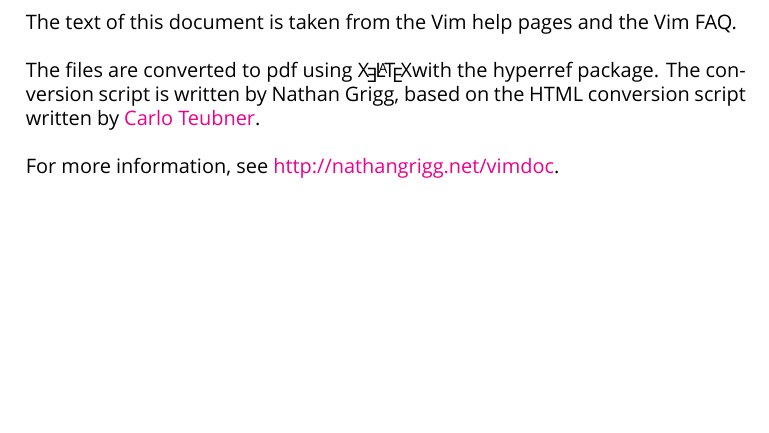
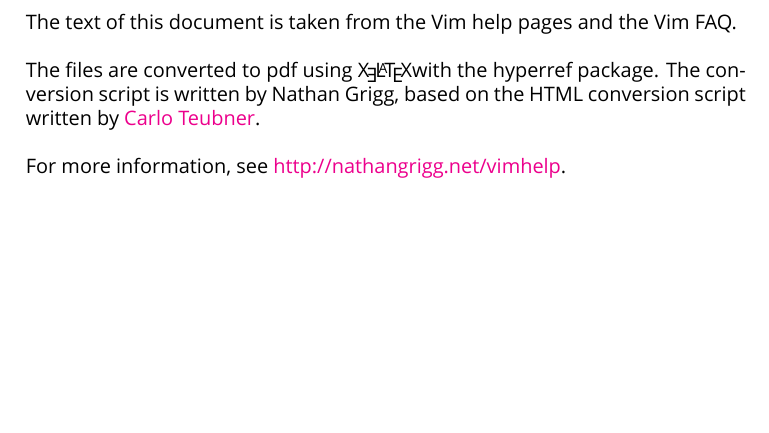
Before and after one commit to nathangrigg/vimhelppdf, a LaTeX document (vimhelp.tex, which reads lastpage.tex): part of page 2 of 2, cut so that both start at the same text. Compiled offline with XeLaTeX; a missing font is replaced by an installed copy or a similar font.

Commit message:
Fix link

```diff
--- a/lastpage.tex
+++ b/lastpage.tex
@@ -12,6 +12,7 @@
 
 \bigskip
 
-For more information, see \href{http://nathangrigg.net/vimdoc}{http://nathangrigg.net/vimdoc}.
+For more information, see
+\href{http://nathangrigg.net/vimhelp}{http://nathangrigg.net/vimhelp}.
 \end{minipage}
 \vspace{\stretch{1}}
```
